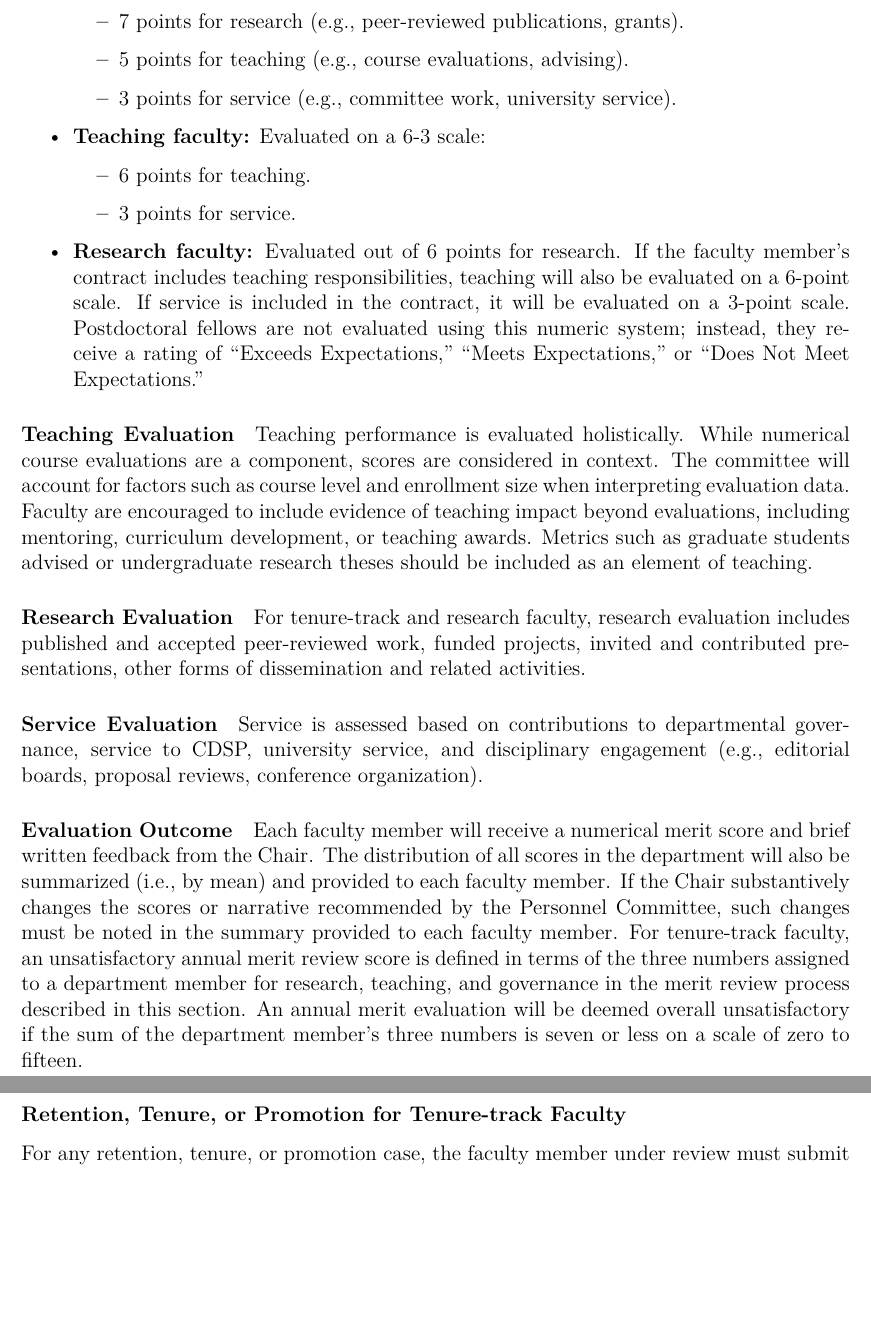
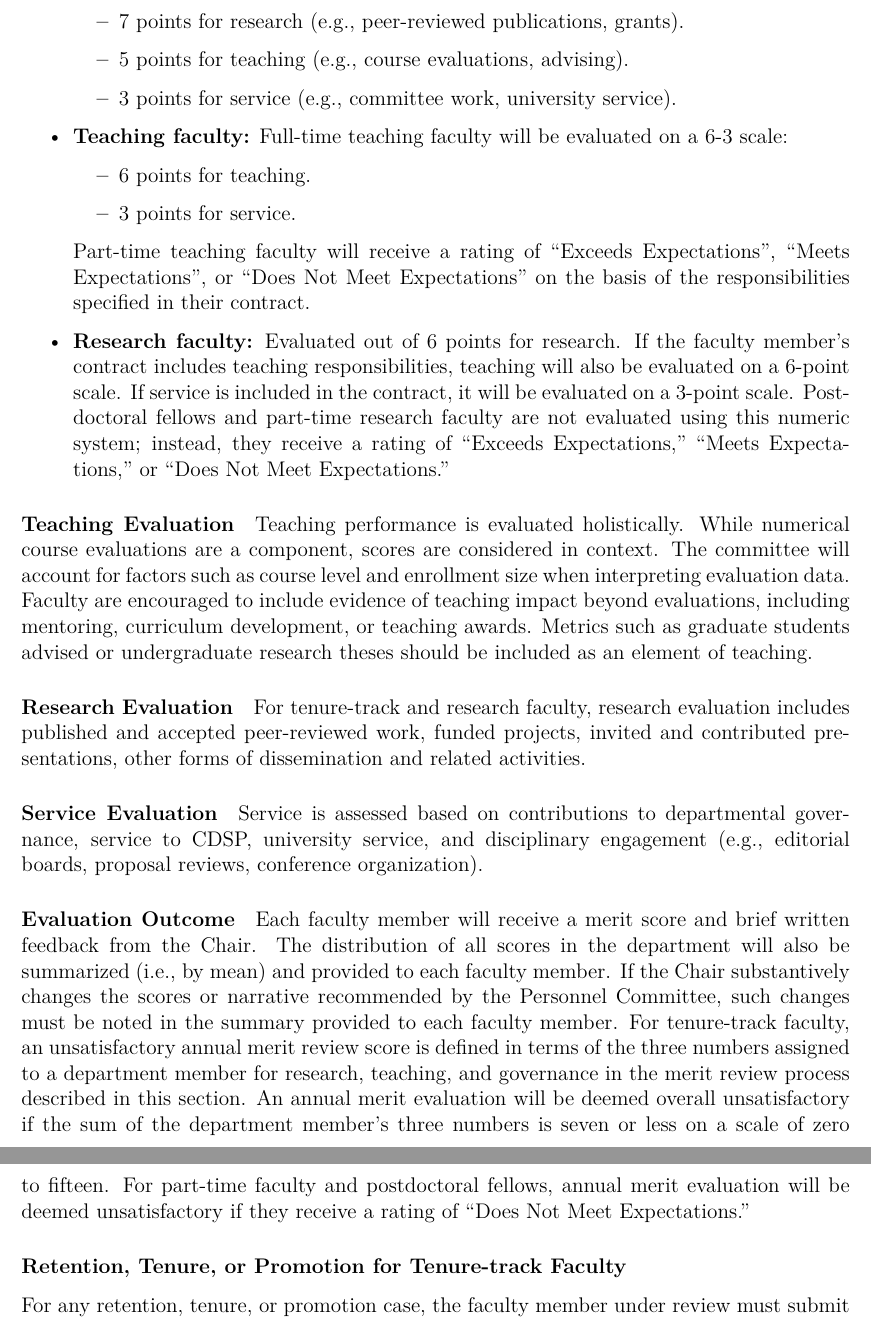
Before and after one commit to D8A-SCIENCE/DSCI_HANDBOOK_OF_POLICIES_AND_PROCEDURES, a LaTeX document (main.tex): two parts of pages 5 and 6 of 9, joined at a grey line, cut so that both start at the same text, the shorter picture padded with empty space. Compiled offline with pdfLaTeX.

Commit message:
Updates for SACSCOC reaffirmation, as requested by the Office of the Dean on 12/17/2025.

```diff
--- a/main.tex
+++ b/main.tex
@@ -125,12 +125,13 @@ Annual evaluations use distinct models depending on faculty type:
         \item 5 points for teaching (e.g., course evaluations, advising).
         \item 3 points for service (e.g., committee work, university service).
     \end{itemize}
-    \item \textbf{Teaching faculty:} Evaluated on a 6-3 scale:
+    \item \textbf{Teaching faculty:} Full-time teaching faculty will be evaluated on a 6-3 scale:
     \begin{itemize}
         \item 6 points for teaching.
         \item 3 points for service.
     \end{itemize}
-    \item \textbf{Research faculty:} Evaluated out of 6 points for research. If the faculty member’s contract includes teaching responsibilities, teaching will also be evaluated on a 6-point scale. If service is included in the contract, it will be evaluated on a 3-point scale. Postdoctoral fellows are not evaluated using this numeric system; instead, they receive a rating of “Exceeds Expectations,” “Meets Expectations,” or “Does Not Meet Expectations.”
+    Part-time teaching faculty will receive a rating of ``Exceeds Expectations", ``Meets Expectations", or ``Does Not Meet Expectations" on the basis of the responsibilities specified in their contract.
+    \item \textbf{Research faculty:} Evaluated out of 6 points for research. If the faculty member’s contract includes teaching responsibilities, teaching will also be evaluated on a 6-point scale. If service is included in the contract, it will be evaluated on a 3-point scale. Postdoctoral fellows and part-time research faculty are not evaluated using this numeric system; instead, they receive a rating of ``Exceeds Expectations,” ``Meets Expectations,” or ``Does Not Meet Expectations.”
 
 \end{itemize}
 
@@ -144,7 +145,7 @@ For tenure-track and research faculty, research evaluation includes published an
 Service is assessed based on contributions to departmental governance, service to CDSP, university service, and disciplinary engagement (e.g., editorial boards, proposal reviews, conference organization).
 
 \paragraph{Evaluation Outcome}
-Each faculty member will receive a numerical merit score and brief written feedback from the Chair. The distribution of all scores in the department will also be summarized (i.e., by mean) and provided to each faculty member. If the Chair substantively changes the scores or narrative recommended by the Personnel Committee, such changes must be noted in the summary provided to each faculty member. For tenure-track faculty, an unsatisfactory annual merit review score is defined in terms of the three numbers assigned to a department member for research, teaching, and governance in the merit review process described in this section. An annual merit evaluation will be deemed overall unsatisfactory if the sum of the department member's three numbers is seven or less on a scale of zero to fifteen.
+Each faculty member will receive a merit score and brief written feedback from the Chair. The distribution of all scores in the department will also be summarized (i.e., by mean) and provided to each faculty member. If the Chair substantively changes the scores or narrative recommended by the Personnel Committee, such changes must be noted in the summary provided to each faculty member. For tenure-track faculty, an unsatisfactory annual merit review score is defined in terms of the three numbers assigned to a department member for research, teaching, and governance in the merit review process described in this section. An annual merit evaluation will be deemed overall unsatisfactory if the sum of the department member's three numbers is seven or less on a scale of zero to fifteen.  For part-time faculty and postdoctoral fellows, annual merit evaluation will be deemed unsatisfactory if they receive a rating of ``Does Not Meet Expectations."
 
 \subsubsection*{Retention, Tenure, or Promotion for Tenure-track Faculty}
 
```
Also changed, not shown: main.tex (2 more changed lines).
